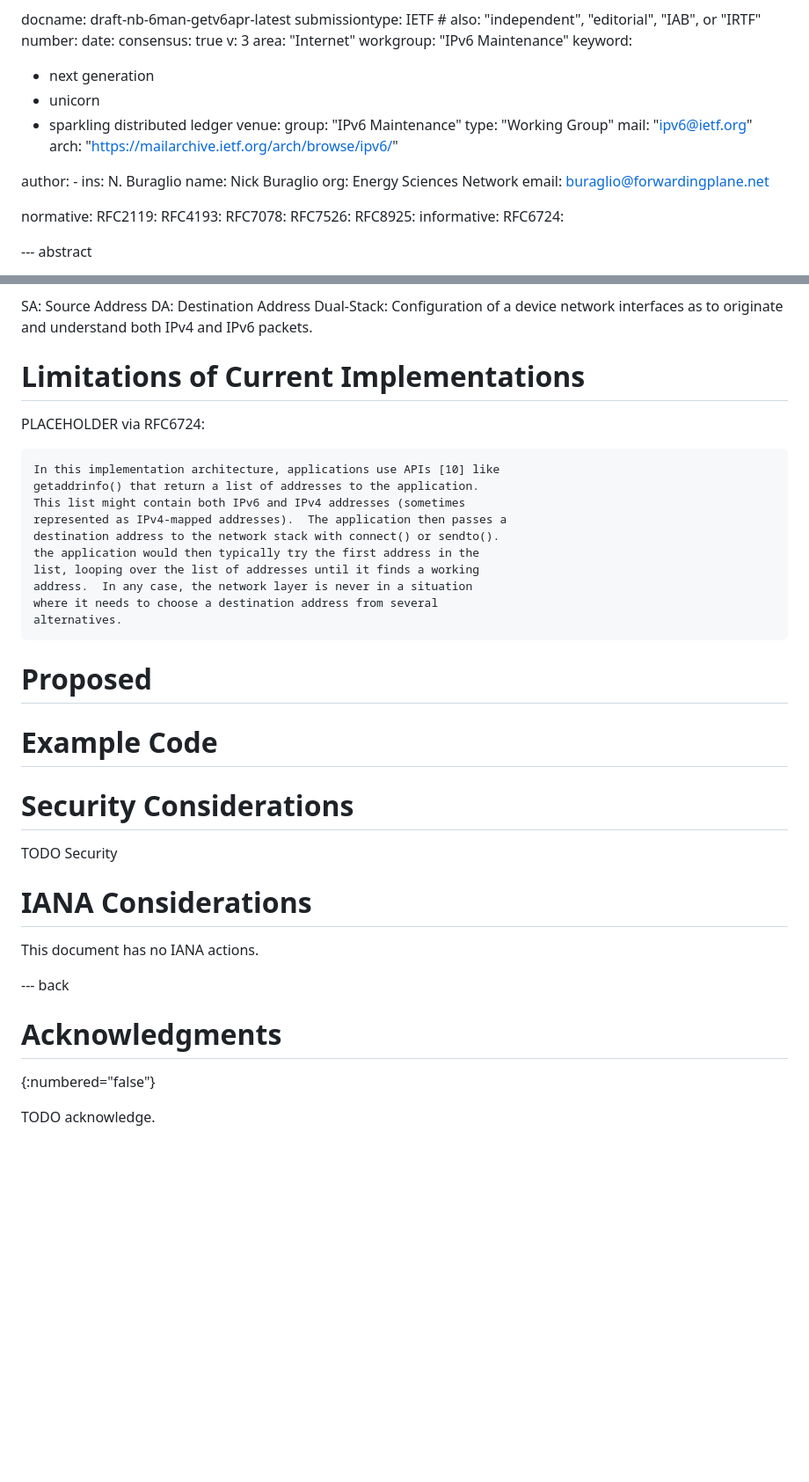
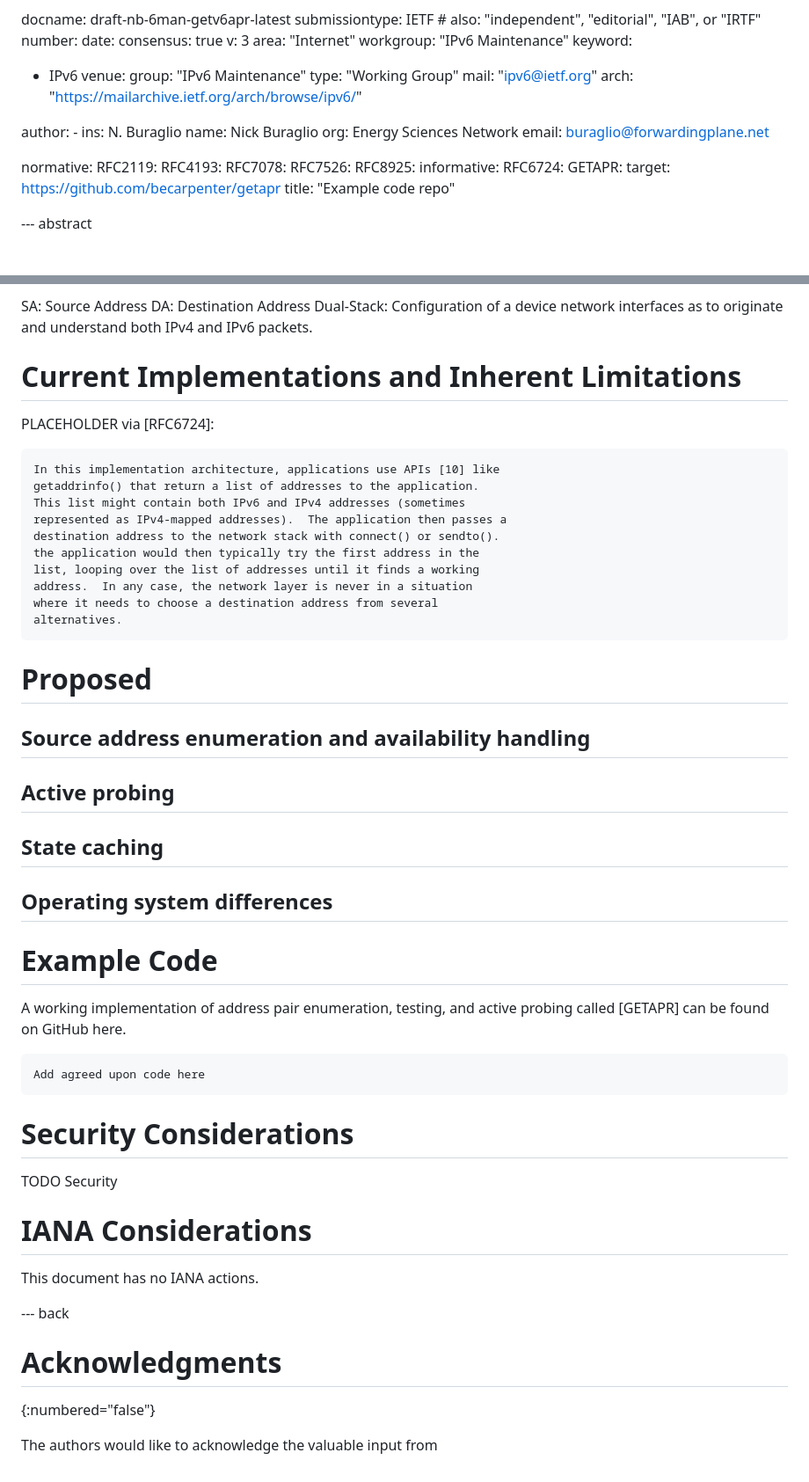
Before and after one commit to buraglio/draft-nb-6man-getv6apr, a Markdown page: draft-nb-6man-getv6apr.md, 2 parts joined by grey strips. Shown at 88% size. GitHub-like rendering; blank space fills up the shorter version.

Commit message:
Continue adding outline

````diff
--- a/draft-nb-6man-getv6apr.md
+++ b/draft-nb-6man-getv6apr.md
@@ -12,9 +12,7 @@ v: 3
 area: "Internet"
 workgroup: "IPv6 Maintenance"
 keyword:
- - next generation
- - unicorn
- - sparkling distributed ledger
+ - IPv6
 venue:
   group: "IPv6 Maintenance"
   type: "Working Group"
@@ -36,6 +34,9 @@ normative:
   RFC8925:
 informative:
   RFC6724:
+  GETAPR:
+    target: https://github.com/becarpenter/getapr
+    title: "Example code repo"
 
 --- abstract
 
@@ -55,9 +56,9 @@ SA: Source Address
 DA: Destination Address
 Dual-Stack: Configuration of a device network interfaces as to originate and understand both IPv4 and IPv6 packets.
 
-# Limitations of Current Implementations
+# Current Implementations and Inherent Limitations
 
-PLACEHOLDER via RFC6724:
+PLACEHOLDER via [RFC6724]:
 
 ```
 In this implementation architecture, applications use APIs [10] like
@@ -74,7 +75,20 @@ alternatives.
 
 # Proposed
 
+## Source address enumeration and availability handling
+
+## Active probing
+
+## State caching
+
+## Operating system differences
+
 # Example Code
+A working implementation of address pair enumeration, testing, and active probing called [GETAPR] can be found on GitHub here.
+
+```
+Add agreed upon code here
+```
 
 # Security Considerations
 
@@ -85,10 +99,9 @@ TODO Security
 
 This document has no IANA actions.
 
-
 --- back
 
 # Acknowledgments
 {:numbered="false"}
 
-TODO acknowledge.
+The authors would like to acknowledge the valuable input from
````
